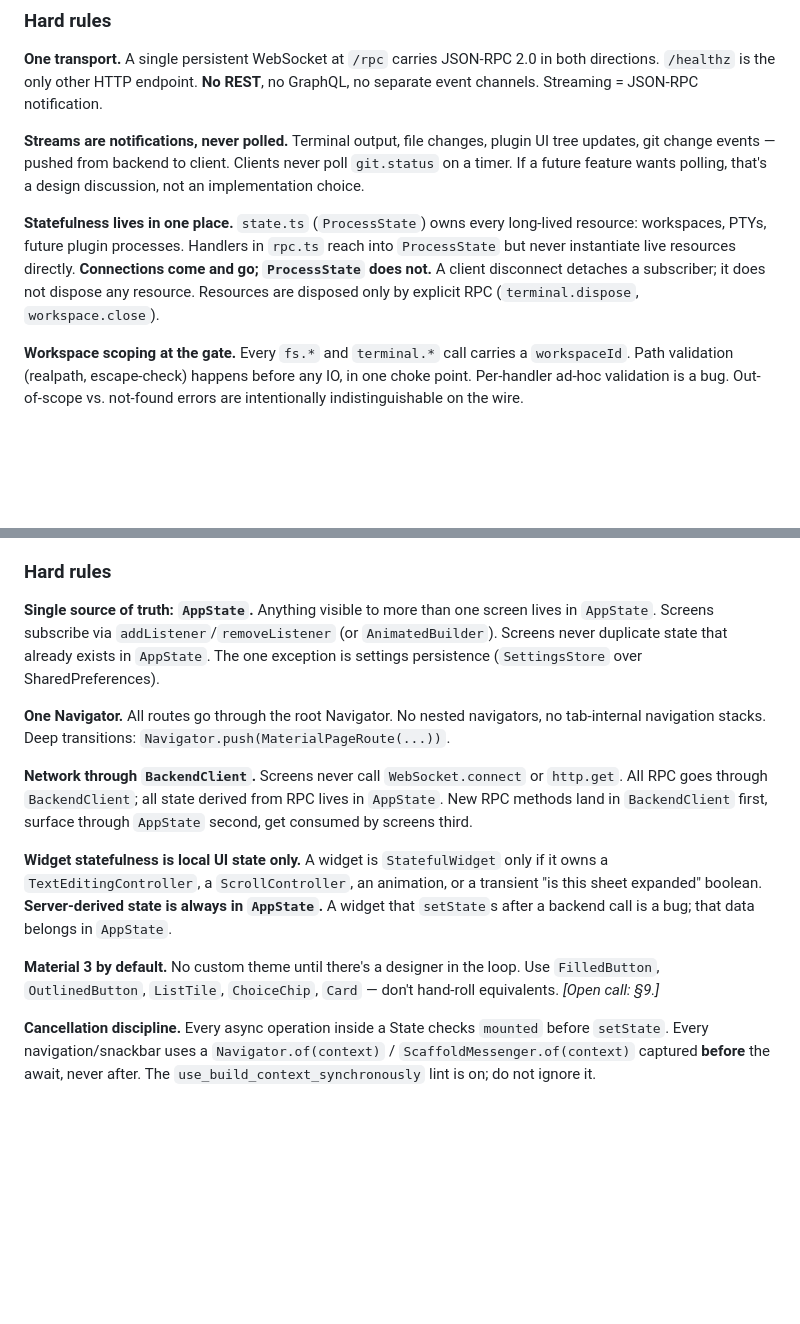
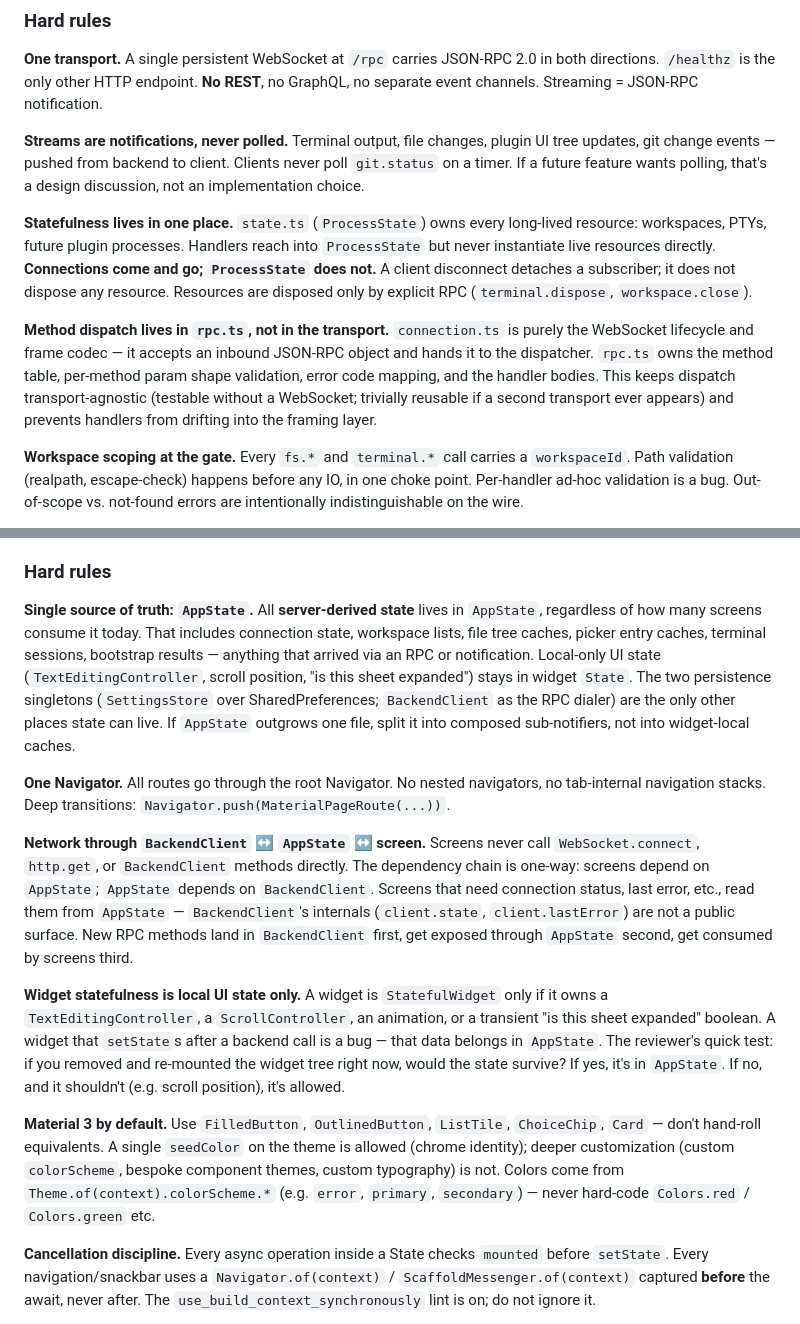
Before and after one commit to Lincyaw/openvsmobile, a Markdown page: docs/conventions.md, 2 parts joined by grey strips. Rendered like a GitHub page; blank space fills up the shorter version.

```diff
--- a/docs/conventions.md
+++ b/docs/conventions.md
@@ -24,7 +24,9 @@ The backend is a **thin, well-typed, transport-uniform mediator** between the Fl
 
 **Streams are notifications, never polled.** Terminal output, file changes, plugin UI tree updates, git change events — pushed from backend to client. Clients never poll `git.status` on a timer. If a future feature wants polling, that's a design discussion, not an implementation choice.
 
-**Statefulness lives in one place.** `state.ts` (`ProcessState`) owns every long-lived resource: workspaces, PTYs, future plugin processes. Handlers in `rpc.ts` reach into `ProcessState` but never instantiate live resources directly. **Connections come and go; `ProcessState` does not.** A client disconnect detaches a subscriber; it does not dispose any resource. Resources are disposed only by explicit RPC (`terminal.dispose`, `workspace.close`).
+**Statefulness lives in one place.** `state.ts` (`ProcessState`) owns every long-lived resource: workspaces, PTYs, future plugin processes. Handlers reach into `ProcessState` but never instantiate live resources directly. **Connections come and go; `ProcessState` does not.** A client disconnect detaches a subscriber; it does not dispose any resource. Resources are disposed only by explicit RPC (`terminal.dispose`, `workspace.close`).
+
+**Method dispatch lives in `rpc.ts`, not in the transport.** `connection.ts` is purely the WebSocket lifecycle and frame codec — it accepts an inbound JSON-RPC object and hands it to the dispatcher. `rpc.ts` owns the method table, per-method param shape validation, error code mapping, and the handler bodies. This keeps dispatch transport-agnostic (testable without a WebSocket; trivially reusable if a second transport ever appears) and prevents handlers from drifting into the framing layer.
 
 **Workspace scoping at the gate.** Every `fs.*` and `terminal.*` call carries a `workspaceId`. Path validation (realpath, escape-check) happens before any IO, in one choke point. Per-handler ad-hoc validation is a bug. Out-of-scope vs. not-found errors are intentionally indistinguishable on the wire.
 
@@ -69,15 +79,15 @@ We do **not** adopt a state-management framework (no Provider / Riverpod / Bloc
 
 ### Hard rules
 
-**Single source of truth: `AppState`.** Anything visible to more than one screen lives in `AppState`. Screens subscribe via `addListener`/`removeListener` (or `AnimatedBuilder`). Screens never duplicate state that already exists in `AppState`. The one exception is settings persistence (`SettingsStore` over SharedPreferences).
+**Single source of truth: `AppState`.** All **server-derived state** lives in `AppState`, regardless of how many screens consume it today. That includes connection state, workspace lists, file tree caches, picker entry caches, terminal sessions, bootstrap results — anything that arrived via an RPC or notification. Local-only UI state (`TextEditingController`, scroll position, "is this sheet expanded") stays in widget `State`. The two persistence singletons (`SettingsStore` over SharedPreferences; `BackendClient` as the RPC dialer) are the only other places state can live. If `AppState` outgrows one file, split it into composed sub-notifiers, not into widget-local caches.
 
 **One Navigator.** All routes go through the root Navigator. No nested navigators, no tab-internal navigation stacks. Deep transitions: `Navigator.push(MaterialPageRoute(...))`.
 
-**Network through `BackendClient`.** Screens never call `WebSocket.connect` or `http.get`. All RPC goes through `BackendClient`; all state derived from RPC lives in `AppState`. New RPC methods land in `BackendClient` first, surface through `AppState` second, get consumed by screens third.
+**Network through `BackendClient` ↔ `AppState` ↔ screen.** Screens never call `WebSocket.connect`, `http.get`, or `BackendClient` methods directly. The dependency chain is one-way: screens depend on `AppState`; `AppState` depends on `BackendClient`. Screens that need connection status, last error, etc., read them from `AppState` — `BackendClient`'s internals (`client.state`, `client.lastError`) are not a public surface. New RPC methods land in `BackendClient` first, get exposed through `AppState` second, get consumed by screens third.
 
-**Widget statefulness is local UI state only.** A widget is `StatefulWidget` only if it owns a `TextEditingController`, a `ScrollController`, an animation, or a transient "is this sheet expanded" boolean. **Server-derived state is always in `AppState`.** A widget that `setState`s after a backend call is a bug; that data belongs in `AppState`.
+**Widget statefulness is local UI state only.** A widget is `StatefulWidget` only if it owns a `TextEditingController`, a `ScrollController`, an animation, or a transient "is this sheet expanded" boolean. A widget that `setState`s after a backend call is a bug — that data belongs in `AppState`. The reviewer's quick test: if you removed and re-mounted the widget tree right now, would the state survive? If yes, it's in `AppState`. If no, and it shouldn't (e.g. scroll position), it's allowed.
 
-**Material 3 by default.** No custom theme until there's a designer in the loop. Use `FilledButton`, `OutlinedButton`, `ListTile`, `ChoiceChip`, `Card` — don't hand-roll equivalents. *[Open call: §9.]*
+**Material 3 by default.** Use `FilledButton`, `OutlinedButton`, `ListTile`, `ChoiceChip`, `Card` — don't hand-roll equivalents. A single `seedColor` on the theme is allowed (chrome identity); deeper customization (custom `colorScheme`, bespoke component themes, custom typography) is not. Colors come from `Theme.of(context).colorScheme.*` (e.g. `error`, `primary`, `secondary`) — never hard-code `Colors.red` / `Colors.green` etc.
 
 **Cancellation discipline.** Every async operation inside a State checks `mounted` before `setState`. Every navigation/snackbar uses a `Navigator.of(context)` / `ScaffoldMessenger.of(context)` captured **before** the await, never after. The `use_build_context_synchronously` lint is on; do not ignore it.
 
```
Also changed, not shown: other parts of docs/conventions.md (+25 -12 lines).
